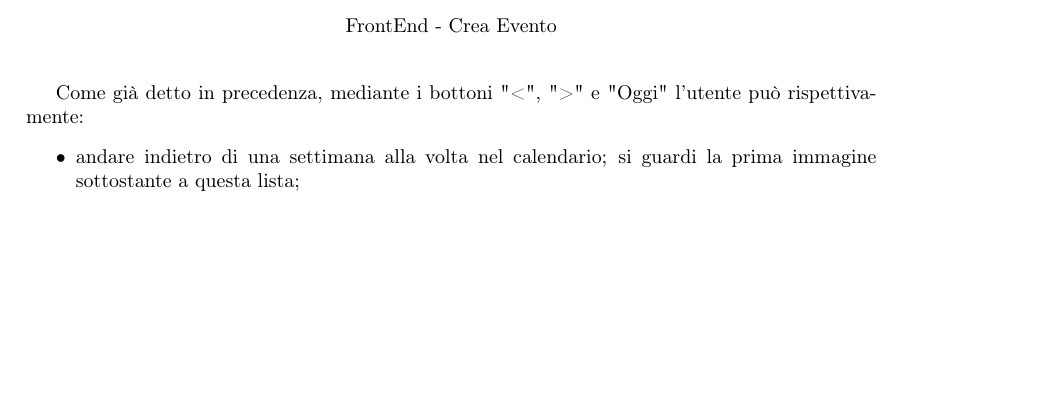
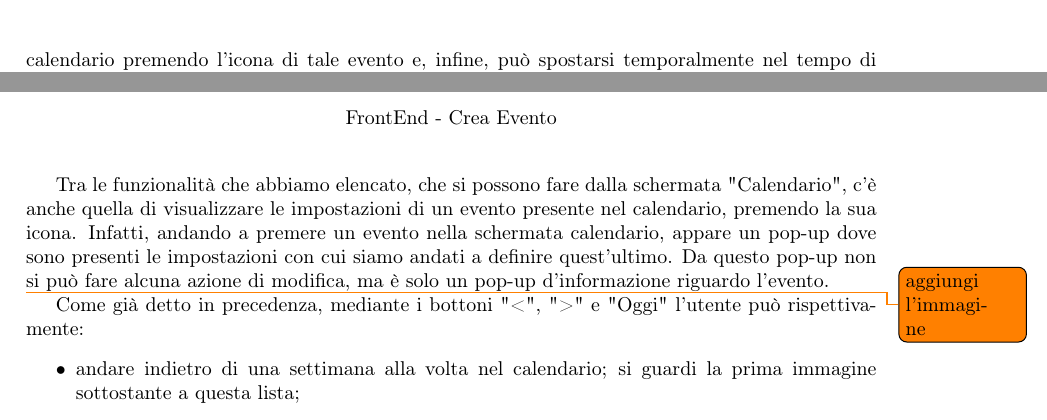
Before and after one commit to Life-planner/Documentazione, a LaTeX document (D4/D4.tex, which reads D4/FrontEndImplementation.tex): part of page 66 of 89 before the commit and two parts of pages 64 and 66 of 89 after it, the two joined at a grey line, cut at the place of the change, the shorter picture padded with empty space. Compiled offline with pdfLaTeX.

Commit message:
docs: altre modifiche al D4

```diff
--- a/D4/FrontEndImplementation.tex
+++ b/D4/FrontEndImplementation.tex
@@ -57,7 +57,7 @@ La prima volta che si accede al sito, ovvero dopo la registrazione. Prima di vis
     \blfootnote{Immagine \href{https://github.com/Life-planner/Documentazione/blob/main/D4/img/png/FrontEnd/InserimentoSoprannome.jpg}{PNG} FrontEnd - Inserimento soprannome}
 \end{center}
 
-Dopo aver fatto l'autenticazione e se non è la prima volta che si accede al sito (in quel caso prima della pagina "Calendario", come detto precedentemente, si visualizza la pagina "Inserimento soprannome"), l'utente autenticato visualizza la pagina "Calendario", da cui può passare a tutte le altre pagine (ricordiamo che oltre a "Calendario" è stata sviluppata solo la pagina "Eventi" in questo protitipo), può creare un evento  e/o calendario, possibilità visualizzabile dopo aver premuto il "+" in baso a destra, può visualizzare la lista di calendari personali, e anche quelli condivisi, dal bottone "Calendari", che apre una side-bar in cui si possono selezionare i calendari da visualizzare nella schermata "Calendario, e infine può spostarsi temporalmente nel tempo di settimana in settimana grazie ai bottoni "<", con cui si va indietro, e ">", con cui si va avanti, e tornare alla data corrente mediante il bottone "Oggi". Adesso andiamo un po' più nello specifico delle cose visualizzabili e che si possono fare in questa pagina.
+Dopo aver fatto l'autenticazione e se non è la prima volta che si accede al sito (in quel caso prima della pagina "Calendario", come detto precedentemente, si visualizza la pagina "Inserimento soprannome"), l'utente autenticato visualizza la pagina "Calendario", da cui può passare a tutte le altre pagine (ricordiamo che oltre a "Calendario" è stata sviluppata solo la pagina "Eventi" in questo protitipo), può creare un evento  e/o calendario, possibilità visualizzabile dopo aver premuto il "+" in baso a destra, può visualizzare la lista di calendari personali, e anche quelli condivisi, dal bottone "Calendari", che apre una side-bar in cui si possono selezionare i calendari da visualizzare nella schermata "Calendario, può visualizzare le informazioni di un evento creato presente nel calendario premendo l'icona di tale evento e, infine, può spostarsi temporalmente nel tempo di settimana in settimana grazie ai bottoni "<", con cui si va indietro, e ">", con cui si va avanti, e tornare alla data corrente mediante il bottone "Oggi". Adesso andiamo un po' più nello specifico delle cose visualizzabili e che si possono fare in questa pagina.
 
 \begin{center}
     \includegraphics[width=1\textwidth, height=0.3\textheight]{img/png/FrontEnd/Calendario/schermata_calendario.png}
@@ -100,6 +100,12 @@ Invece, il pop-up sottostante è quello che si ottiene quando l'utente vuole cre
     \captionof{figure}{FrontEnd - Crea Evento}
     \blfootnote{Immagine \href{https://github.com/Life-planner/Documentazione/blob/main/D4/img/png/FrontEnd/Calendario/calendario_creaEvento.png}{PNG} schermata "Calendario" - Crea Evento}
 \end{center}
+
+Tra le funzionalità che abbiamo elencato, che si possono fare dalla schermata "Calendario", c'è anche quella di visualizzare le impostazioni di un evento presente nel calendario, premendo la sua icona. Infatti, andando a premere un evento nella schermata calendario, appare un pop-up dove sono presenti le impostazioni con cui siamo andati a definire quest'ultimo. Da questo pop-up non si può fare alcuna azione di modifica, ma è solo un pop-up d'informazione riguardo l'evento.
+
+\todo{aggiungi l'immagine}
+
+
 
 Come già detto in precedenza, mediante i bottoni "<", ">" e "Oggi" l'utente può rispettivamente:
 \begin{itemize}
```
Also changed, not shown: D4/UserFlows.tex (+2 -2 lines), D4/img/png/diagrammi/userFlow_calendario.png, D4/img/png/diagrammi/userflow.png, D4/img/svg/diagrammi/userFlow_calendario.svg, D4/img/svg/diagrammi/userflow.svg, D4/svg-inkscape/userFlow_calendario_svg-raw.pdf, D4/svg-inkscape/userflow_svg-raw.pdf.
